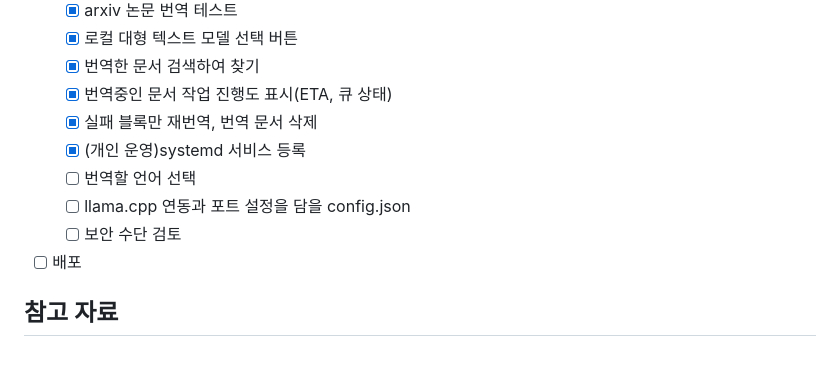
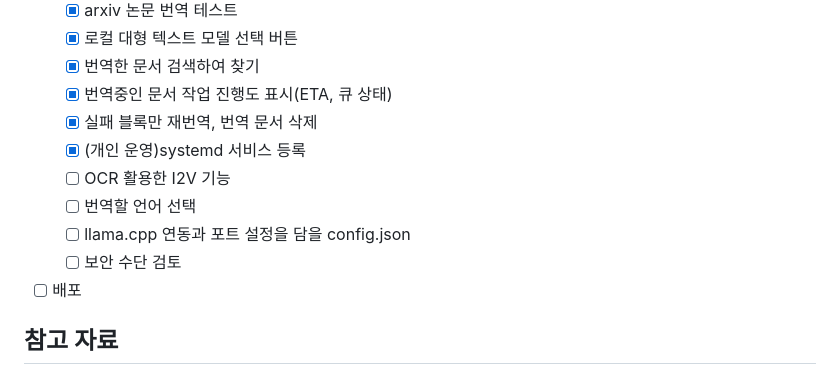
Before and after one commit to Yubin5/PEPAR, a Markdown page: README.md, the part around the change. Drawn GitHub-style.

```diff
--- a/README.md
+++ b/README.md
@@ -31,9 +31,11 @@
   - [x] 번역중인 문서 작업 진행도 표시(ETA, 큐 상태)
   - [x] 실패 블록만 재번역, 번역 문서 삭제
   - [x] (개인 운영)systemd 서비스 등록
+  - [ ] OCR 활용한 I2V 기능
   - [ ] 번역할 언어 선택
   - [ ] llama.cpp 연동과 포트 설정을 담을 config.json
   - [ ] 보안 수단 검토
+
 - [ ] 배포
 
 ## 참고 자료
```
